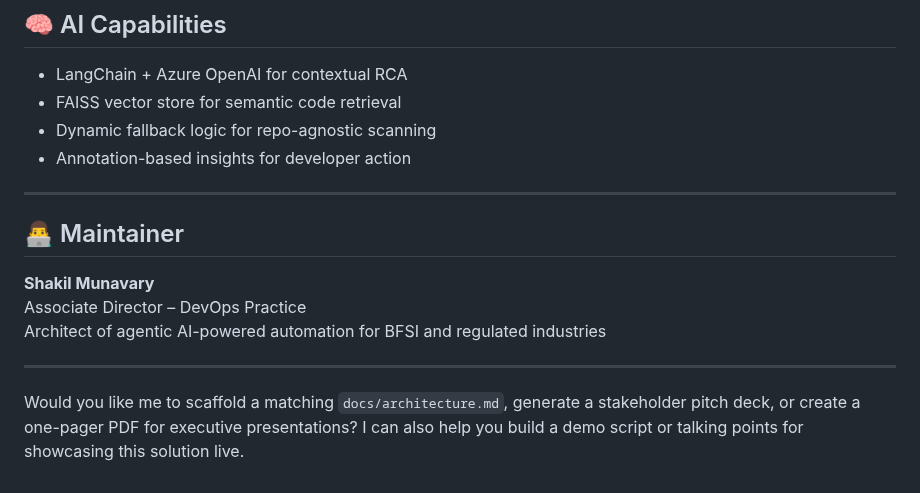
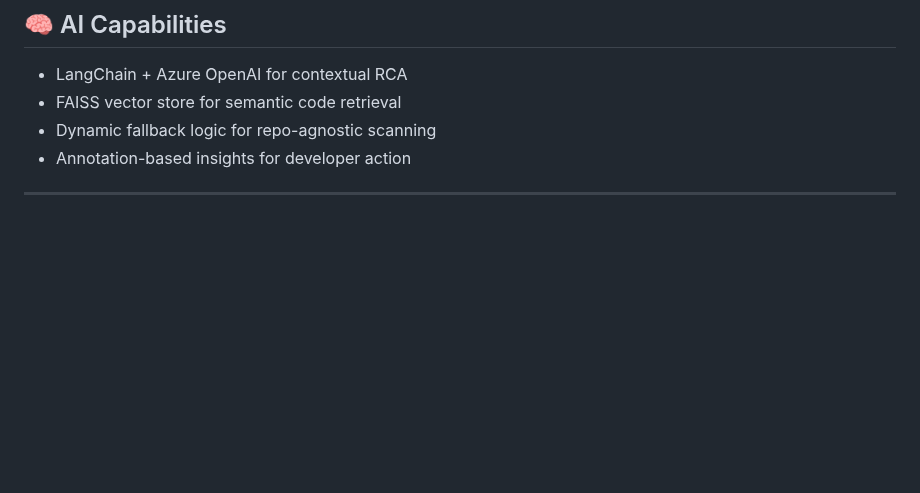
Before and after one commit to shakilmunavary/eks-ai-simple-java-user-app, a Markdown page: README.md, the part around the change. Drawn GitHub-style; blank space fills up the shorter version.

```diff
--- a/README.md
+++ b/README.md
@@ -150,13 +150,3 @@ DispatcherServlet : Exiting from "ERROR" dispatch, status 404
 - Annotation-based insights for developer action
 
 ---
-
-## 👨‍💻 Maintainer
-
-**Shakil Munavary**
-Associate Director – DevOps Practice
-Architect of agentic AI-powered automation for BFSI and regulated industries
-
----
-
-Would you like me to scaffold a matching `docs/architecture.md`, generate a stakeholder pitch deck, or create a one-pager PDF for executive presentations? I can also help you build a demo script or talking points for showcasing this solution live.
```
